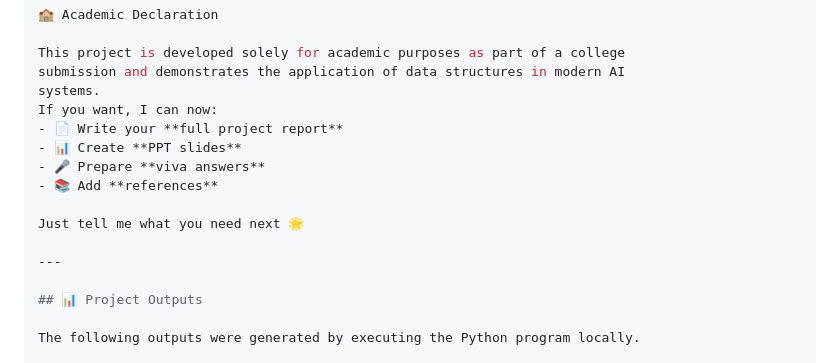
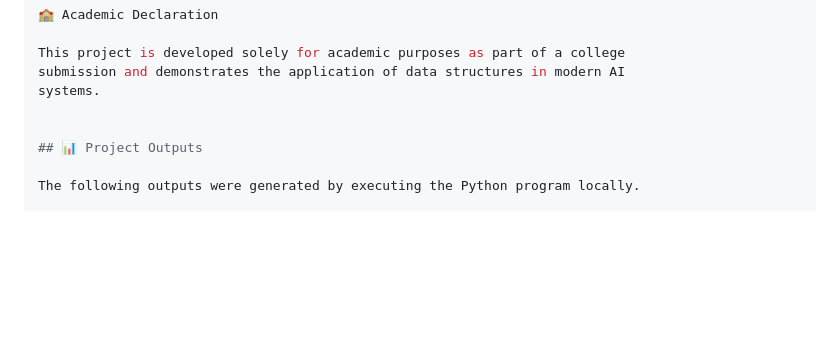
Before and after one commit to Aayu2810/stack-augmented-decoding, a Markdown page: README.md, the part around the change. Drawn GitHub-style; blank space fills up the shorter version.

```diff
--- a/README.md
+++ b/README.md
@@ -145,15 +145,7 @@ processing suitable for educational and research purposes.
 This project is developed solely for academic purposes as part of a college
 submission and demonstrates the application of data structures in modern AI
 systems.
-If you want, I can now:
-- 📄 Write your **full project report**
-- 📊 Create **PPT slides**
-- 🎤 Prepare **viva answers**
-- 📚 Add **references**
 
-Just tell me what you need next 🌟
-
----
 
 ## 📊 Project Outputs
 
```
